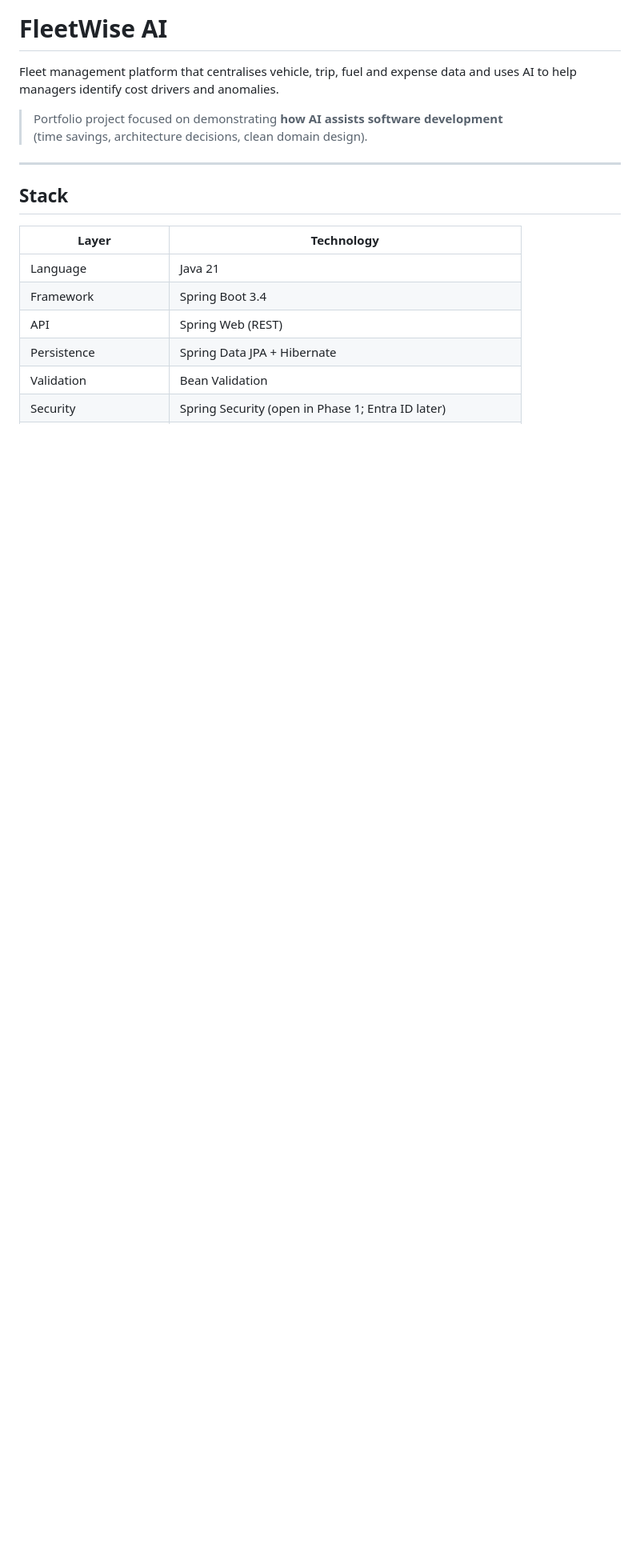
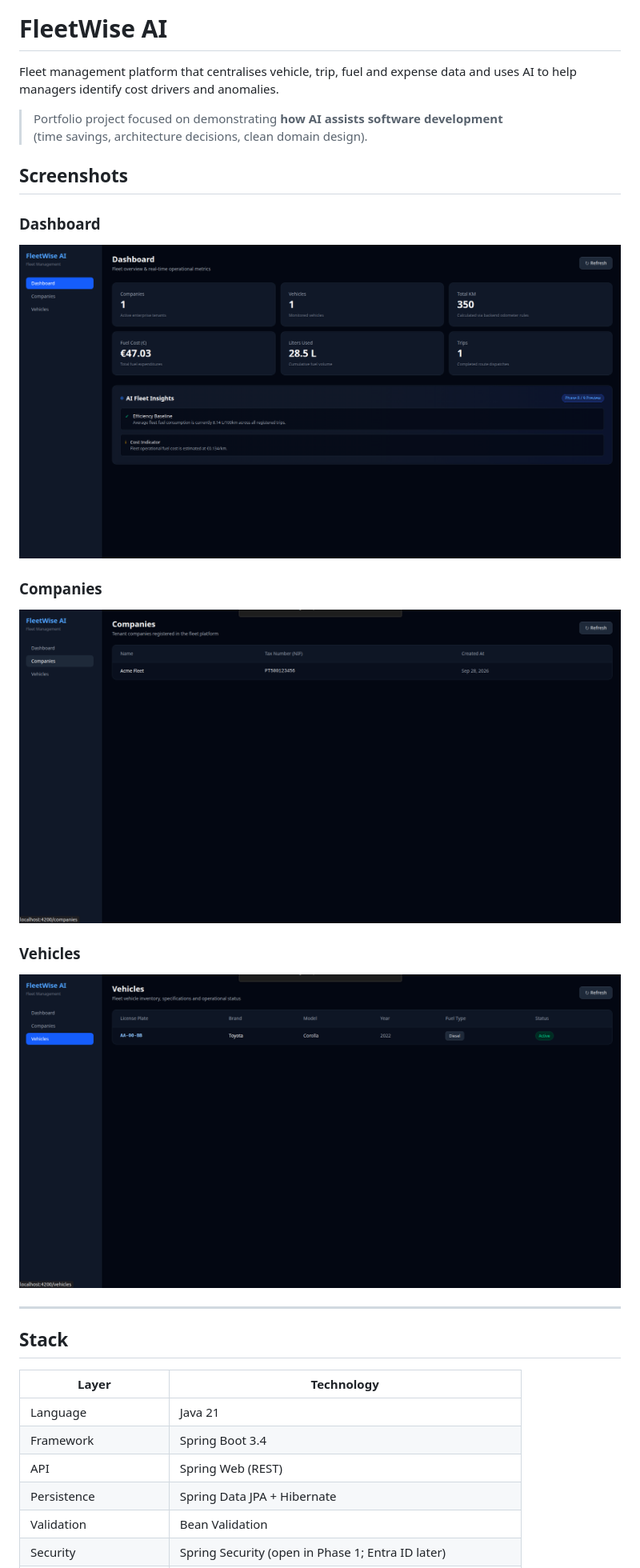
Before and after one commit to diogompintoo/Fleetwise-AI, a Markdown page: README.md, the part around the change. Shown: that part at 80% size. GitHub-like rendering; pictures changed too: screenshots/screenshot1.png (added), screenshots/screenshot2.png (added), screenshots/screenshot3.png (added); blank space fills up the shorter version.

Commit message:
docs: add dashboard screenshots

```diff
--- a/README.md
+++ b/README.md
@@ -4,6 +4,17 @@ Fleet management platform that centralises vehicle, trip, fuel and expense data
 
 > Portfolio project focused on demonstrating **how AI assists software development**
 > (time savings, architecture decisions, clean domain design).
+
+## Screenshots
+
+### Dashboard
+![Dashboard](screenshots/screenshot1.png)
+
+### Companies
+![Companies](screenshots/screenshot2.png)
+
+### Vehicles
+![Vehicles](screenshots/screenshot3.png)
 
 ---
 
```
